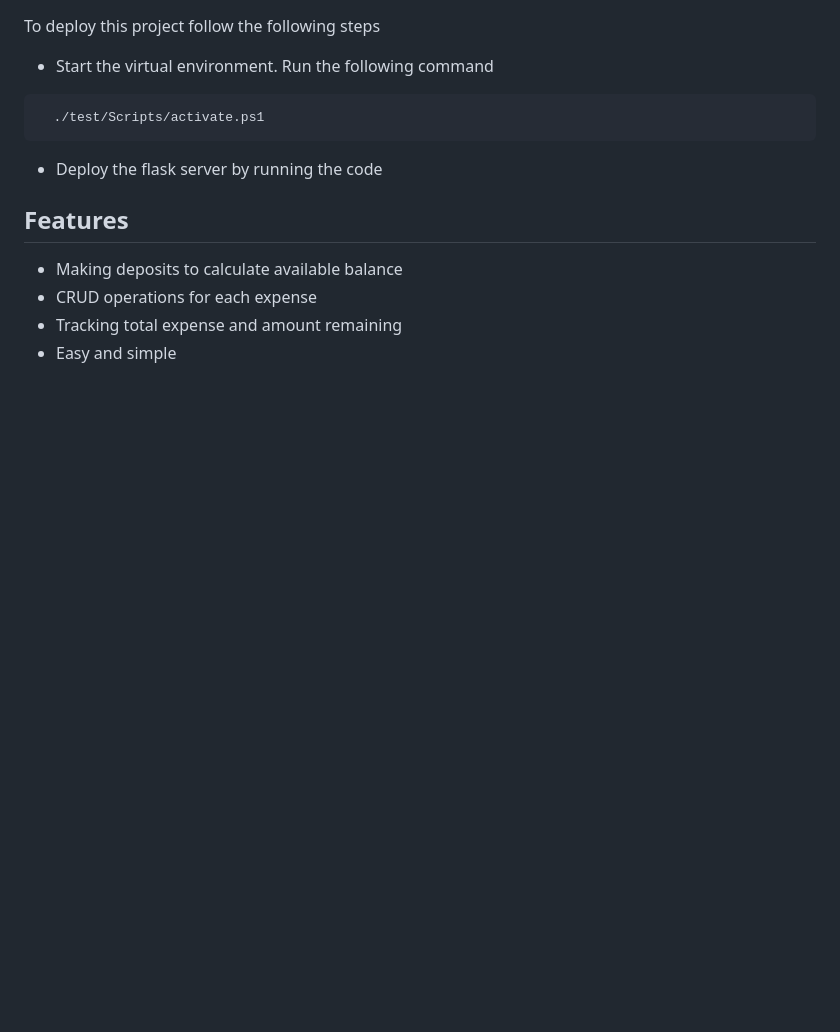
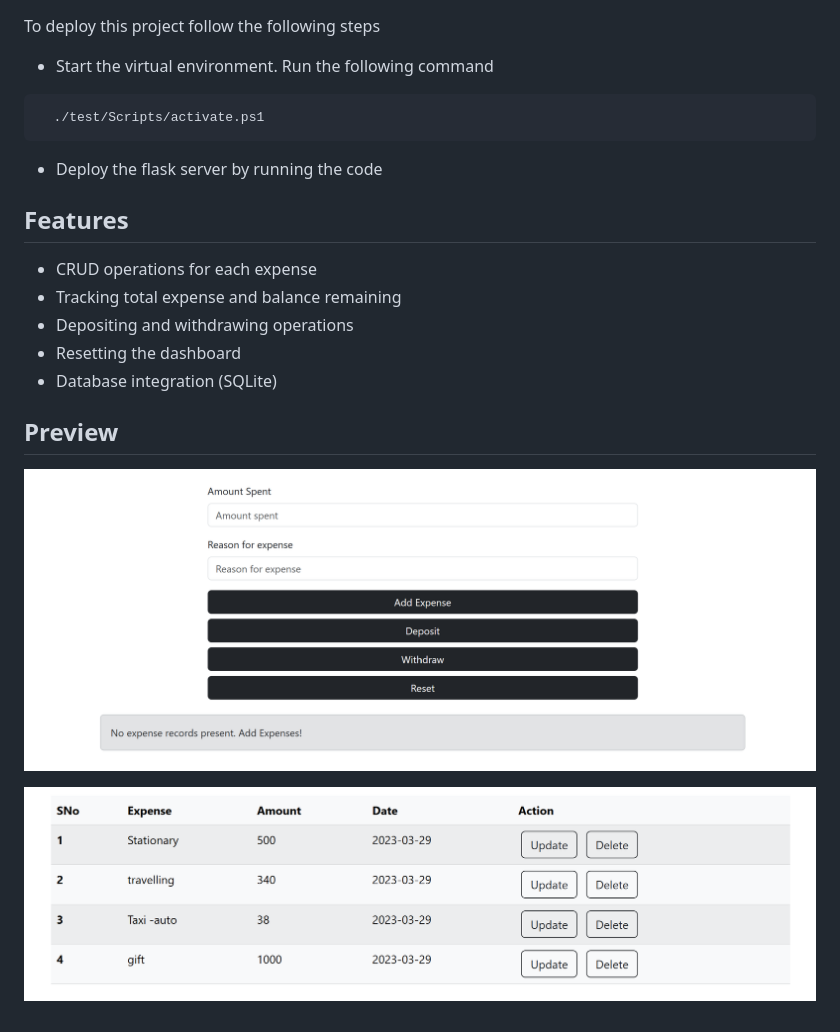
Before and after one commit to SalientPharaoh/Expense_Book, a Markdown page: README.md, the part around the change. Rendered like a GitHub page; pictures changed too: preview_screen/Screenshot.png (added), preview_screen/Screenshot2.png (added); blank space fills up the shorter version.

```diff
--- a/README.md
+++ b/README.md
@@ -14,7 +14,14 @@ To deploy this project follow the following steps
 
 ## Features
 
-- Making deposits to calculate available balance
 - CRUD operations for each expense
-- Tracking total expense and amount remaining
-- Easy and simple
+- Tracking total expense and balance remaining
+- Depositing and withdrawing operations
+- Resetting the dashboard
+- Database integration (SQLite)
+
+## Preview
+
+![preview_image_one](/preview_screen/Screenshot.png)
+
+![preview_image_two](/preview_screen/Screenshot2.png)
```
Also changed, not shown: 5 other files.
